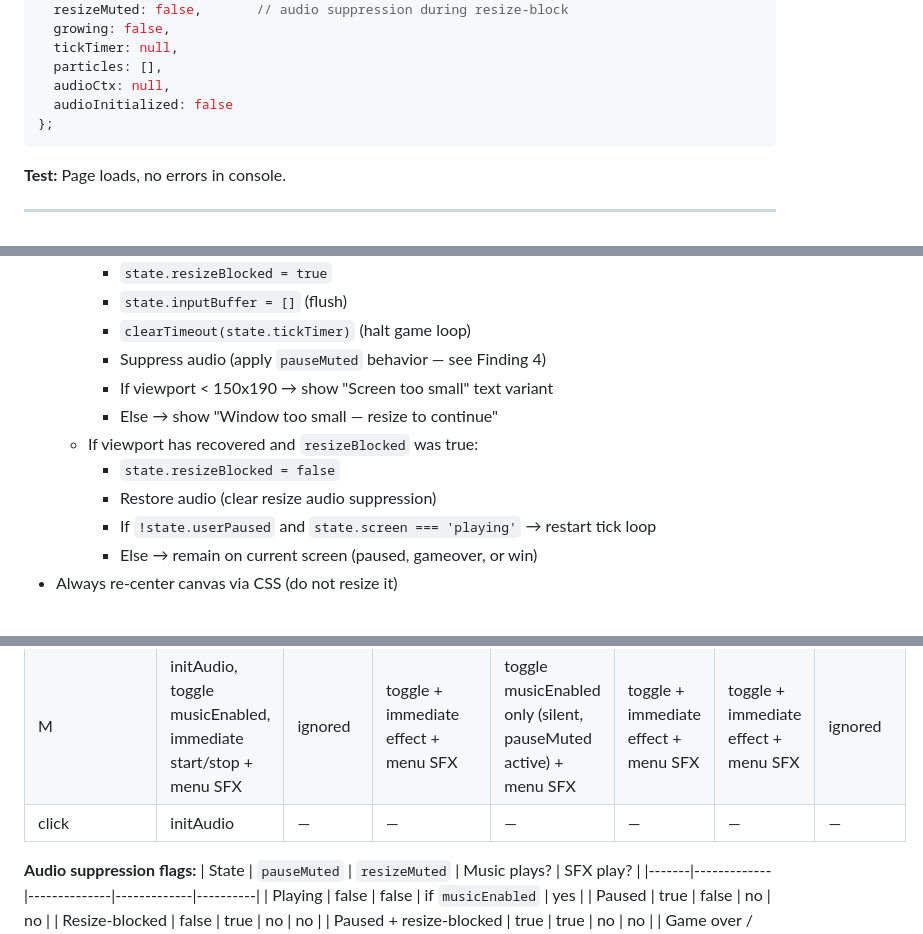
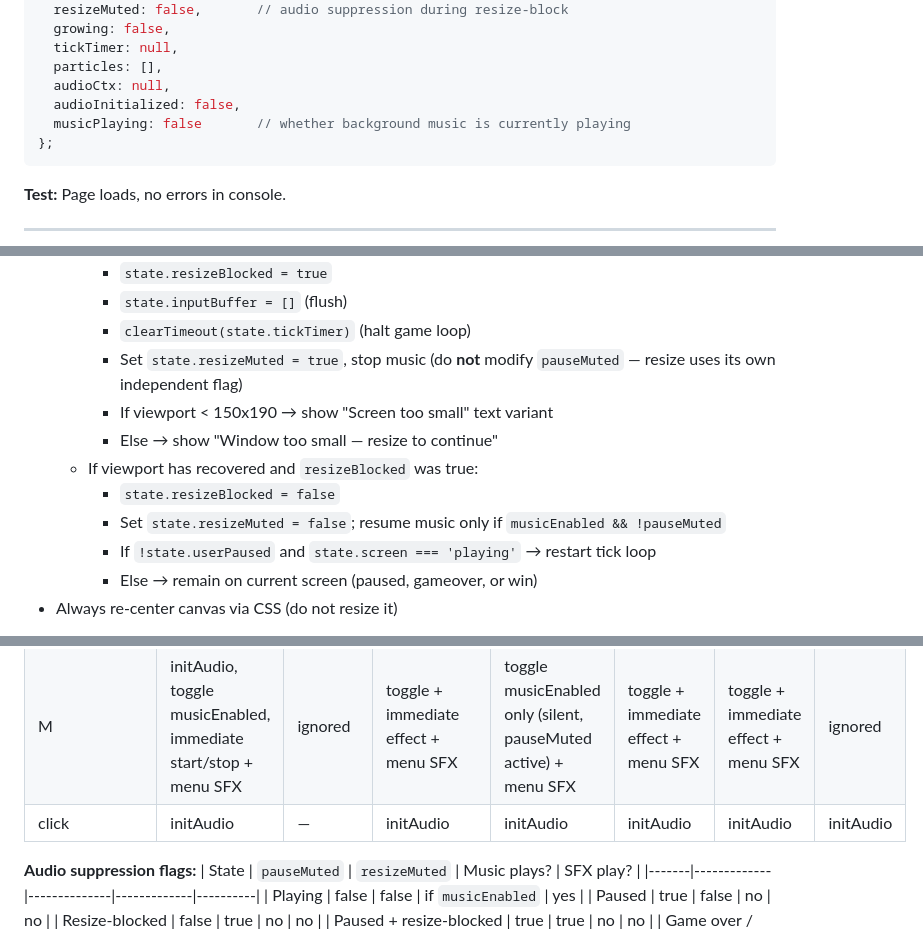
Before and after one commit to charles201019/mouse, a Markdown page: IMPLEMENTATION_PLAN.md, 3 parts joined by grey strips. GitHub-like rendering.

Commit message:
Fix state model, resize audio, and click init coverage
- Add musicPlaying to state object declaration
- Resize handler uses resizeMuted instead of pauseMuted
- Click-based audio init applies on all screens in state matrix

Co-Authored-By: Claude Opus 4.6 (1M context) <noreply@anthropic.com>

````diff
--- a/IMPLEMENTATION_PLAN.md
+++ b/IMPLEMENTATION_PLAN.md
@@ -108,7 +108,8 @@ let state = {
   tickTimer: null,
   particles: [],
   audioCtx: null,
-  audioInitialized: false
+  audioInitialized: false,
+  musicPlaying: false       // whether background music is currently playing
 };
 ```
 
@@ -152,12 +153,12 @@ let state = {
     - `state.resizeBlocked = true`
     - `state.inputBuffer = []` (flush)
     - `clearTimeout(state.tickTimer)` (halt game loop)
-    - Suppress audio (apply `pauseMuted` behavior — see Finding 4)
+    - Set `state.resizeMuted = true`, stop music (do **not** modify `pauseMuted` — resize uses its own independent flag)
     - If viewport < 150x190 → show "Screen too small" text variant
     - Else → show "Window too small — resize to continue"
   - If viewport has recovered and `resizeBlocked` was true:
     - `state.resizeBlocked = false`
-    - Restore audio (clear resize audio suppression)
+    - Set `state.resizeMuted = false`; resume music only if `musicEnabled && !pauseMuted`
     - If `!state.userPaused` and `state.screen === 'playing'` → restart tick loop
     - Else → remain on current screen (paused, gameover, or win)
 - Always re-center canvas via CSS (do not resize it)
@@ -761,7 +762,7 @@ Verify every key works correctly on every screen:
 | SPACE | lockGrid, start game + menu SFX | ignored | ignored | ignored | restart + menu SFX | restart + menu SFX | ignored |
 | P     | ignored | ignored | set userPaused, flush buffer, pauseMuted, stop music | clear userPaused, clear pauseMuted, resume music if musicEnabled | ignored | ignored | ignored |
 | M     | initAudio, toggle musicEnabled, immediate start/stop + menu SFX | ignored | toggle + immediate effect + menu SFX | toggle musicEnabled only (silent, pauseMuted active) + menu SFX | toggle + immediate effect + menu SFX | toggle + immediate effect + menu SFX | ignored |
-| click | initAudio | — | — | — | — | — | — |
+| click | initAudio | — | initAudio | initAudio | initAudio | initAudio | initAudio |
 
 **Audio suppression flags:**
 | State | `pauseMuted` | `resizeMuted` | Music plays? | SFX play? |
````
